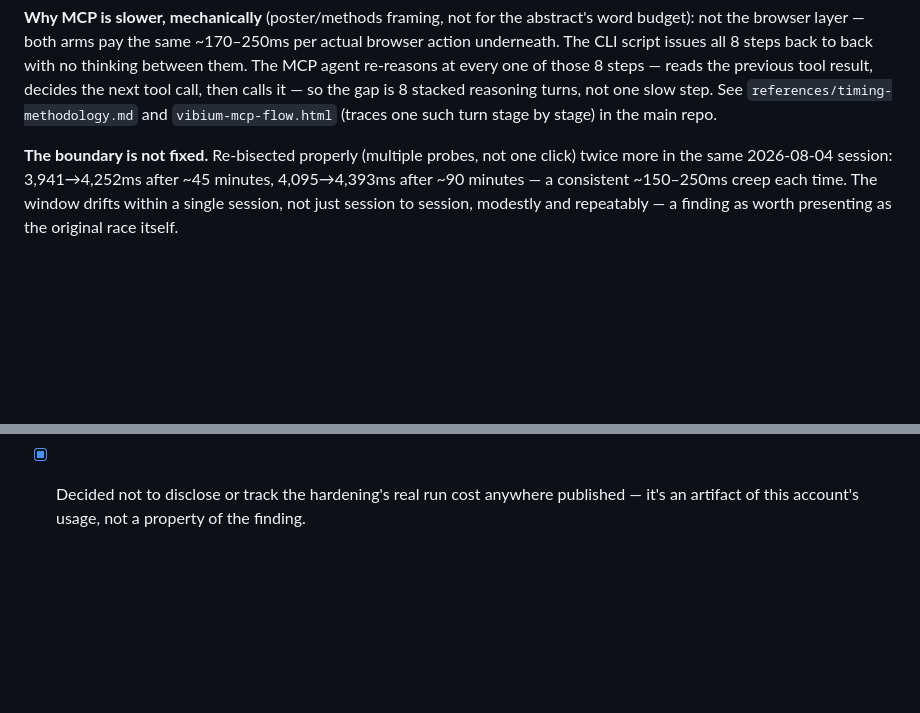
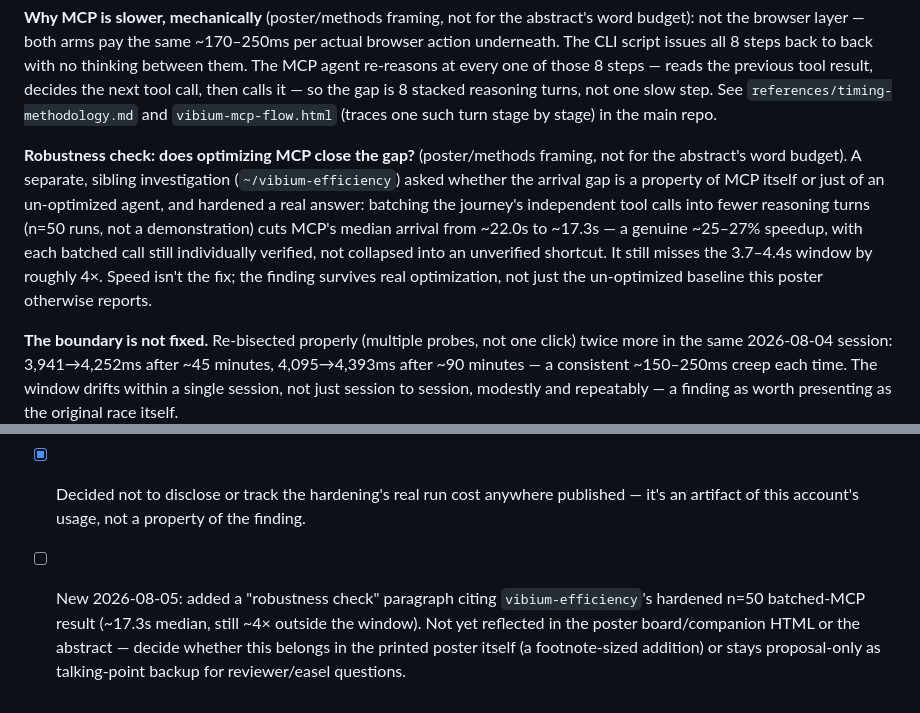
Before and after one commit to lana-20/candy-mapping, a Markdown page: pnsqc-poster/PNSQC-PROPOSAL.md, 2 parts joined by grey strips. Drawn GitHub-style; blank space fills up the shorter version.

```diff
--- a/pnsqc-poster/PNSQC-PROPOSAL.md
+++ b/pnsqc-poster/PNSQC-PROPOSAL.md
@@ -61,6 +61,17 @@ them. The MCP agent re-reasons at every one of those 8 steps — reads the previ
 result, decides the next tool call, then calls it — so the gap is 8 stacked reasoning
 turns, not one slow step. See `references/timing-methodology.md` and
 `vibium-mcp-flow.html` (traces one such turn stage by stage) in the main repo.
+
+**Robustness check: does optimizing MCP close the gap?** (poster/methods framing, not
+for the abstract's word budget). A separate, sibling investigation
+(`~/vibium-efficiency`) asked whether the arrival gap is a property of MCP itself or
+just of an un-optimized agent, and hardened a real answer: batching the journey's
+independent tool calls into fewer reasoning turns (n=50 runs, not a demonstration) cuts
+MCP's median arrival from ~22.0s to ~17.3s — a genuine ~25–27% speedup, with each
+batched call still individually verified, not collapsed into an unverified shortcut.
+It still misses the 3.7–4.4s window by roughly 4×. Speed isn't the fix; the finding
+survives real optimization, not just the un-optimized baseline this poster otherwise
+reports.
 
 **The boundary is not fixed.** Re-bisected properly (multiple probes, not one click) twice
 more in the same 2026-08-04 session: 3,941→4,252ms after ~45 minutes, 4,095→4,393ms after
@@ -188,3 +199,8 @@ Screenshot-verified in-browser 2026-08-04.
       being submitted, so there's nothing left to keep in sync.
 - [x] Decided not to disclose or track the hardening's real run cost anywhere published —
       it's an artifact of this account's usage, not a property of the finding.
+- [ ] New 2026-08-05: added a "robustness check" paragraph citing `vibium-efficiency`'s
+      hardened n=50 batched-MCP result (~17.3s median, still ~4× outside the window).
+      Not yet reflected in the poster board/companion HTML or the abstract — decide
+      whether this belongs in the printed poster itself (a footnote-sized addition) or
+      stays proposal-only as talking-point backup for reviewer/easel questions.
```
Also changed, not shown: pnsqc-poster/TODO.md (+54 -21 lines).
